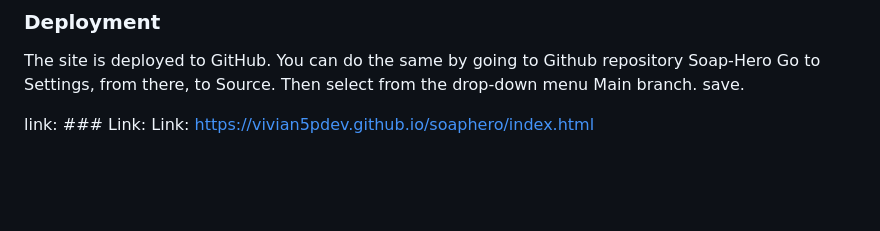
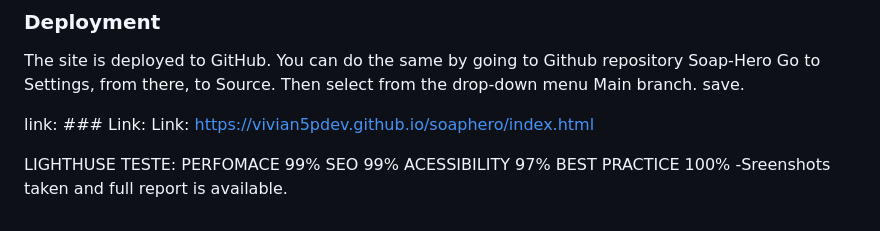
Before and after one commit to Vivian5pdev/Soap-Hero, a Markdown page: README.md, the part around the change. GitHub-like rendering; blank space fills up the shorter version.

Commit message:
Update README.md
added final lighthouse report

```diff
--- a/README.md
+++ b/README.md
@@ -241,3 +241,5 @@ Then select from the drop-down menu Main branch.
 save.
 
 link: ### Link: Link: https://vivian5pdev.github.io/soaphero/index.html
+
+LIGHTHUSE TESTE: PERFOMACE 99% SEO 99% ACESSIBILITY 97% BEST PRACTICE 100% -Sreenshots taken and full report is available.
```
